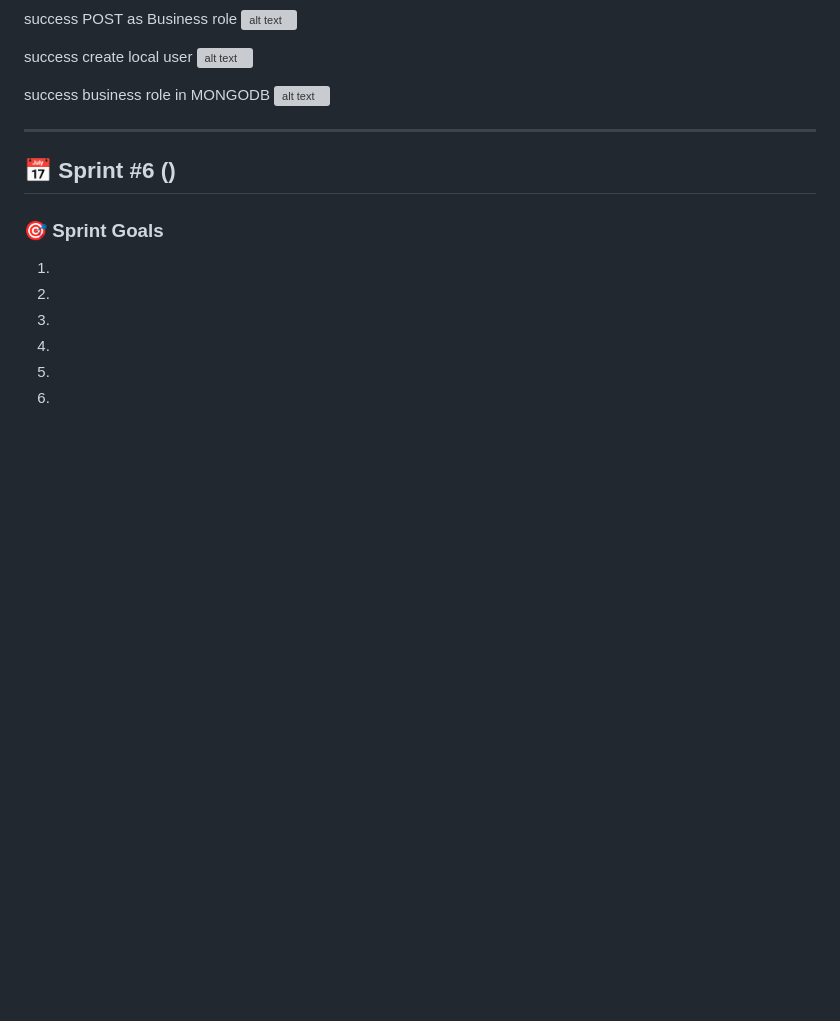
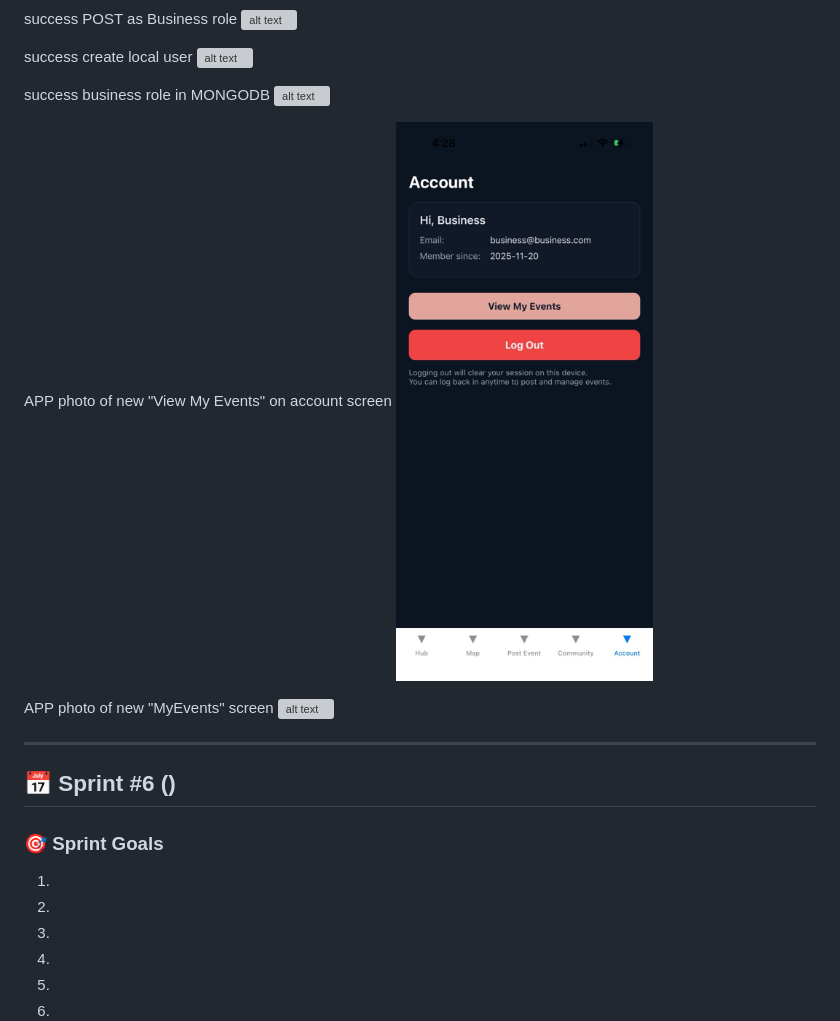
Before and after one commit to RachelKennedy09/Summit-Scene-Mobile-App, a Markdown page: docs/DEVLOG.md, the part around the change. Rendered like a GitHub page; pictures changed too: docs/devlogimages/APPviewmyeventsscreen.png (added); blank space fills up the shorter version; grey boxes are pictures that could not be loaded.

```diff
--- a/docs/DEVLOG.md
+++ b/docs/DEVLOG.md
@@ -515,6 +515,12 @@ success create local user
 success business role in MONGODB
 ![alt text](MONGODBsuccessbusinessroleuser.png)
 
+APP photo of new "View My Events" on account screen
+![alt text](devlogimages/APPviewmyeventsscreen.png)
+
+APP photo of new "MyEvents" screen
+![alt text](APPmyeventsscreen.png)
+
 ---
 
 ## 📅 Sprint #6 ()
```
Also changed, not shown: docs/devlogimages/APPmyeventsscreen.png (added).
